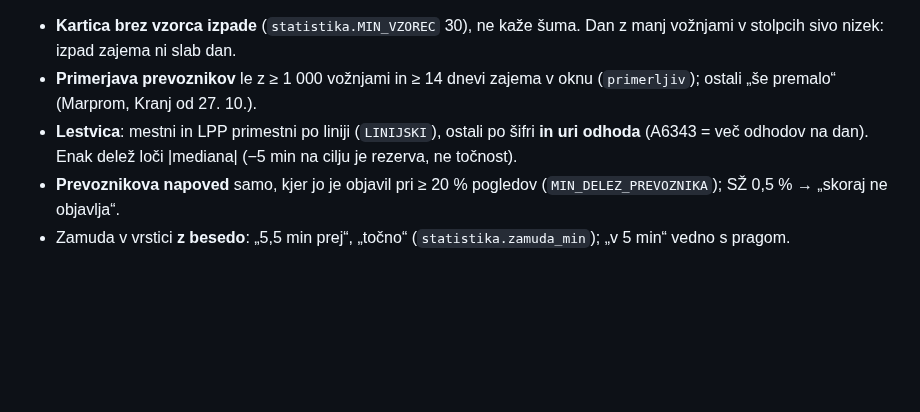
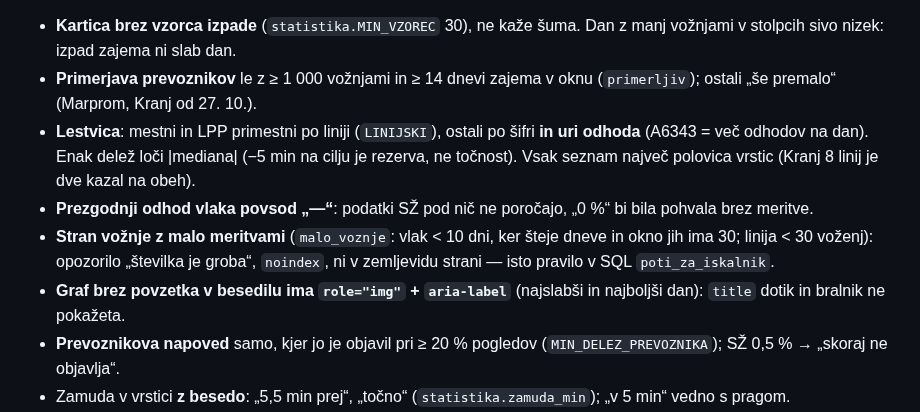
Before and after one commit to David7500/David7500, a Markdown page: .claude/rules/strani.md, the part around the change. Drawn GitHub-style; blank space fills up the shorter version.

```diff
--- a/.claude/rules/strani.md
+++ b/.claude/rules/strani.md
@@ -21,7 +21,10 @@ paths:
 Načrt, odločitve in stanje: `docs/STATISTIKA.md`. Slog **A „Odgovori“** (David): kartica = vprašanje potnika, ena velika številka, trak ali stolpci, povezava naprej. Izris na strežniku, brez JS (`templates/statistika_*.html`, `_stat.html`, `statistika.css`); številke samo iz nočnih povzetkov (`stat_napovedi`, `stat_prevozniki`).
 * **Kartica brez vzorca izpade** (`statistika.MIN_VZOREC` 30), ne kaže šuma. Dan z manj vožnjami v stolpcih sivo nizek: izpad zajema ni slab dan.
 * **Primerjava prevoznikov** le z ≥ 1 000 vožnjami in ≥ 14 dnevi zajema v oknu (`primerljiv`); ostali „še premalo“ (Marprom, Kranj od 27. 10.).
-* **Lestvica**: mestni in LPP primestni po liniji (`LINIJSKI`), ostali po šifri **in uri odhoda** (A6343 = več odhodov na dan). Enak delež loči |mediana| (−5 min na cilju je rezerva, ne točnost).
+* **Lestvica**: mestni in LPP primestni po liniji (`LINIJSKI`), ostali po šifri **in uri odhoda** (A6343 = več odhodov na dan). Enak delež loči |mediana| (−5 min na cilju je rezerva, ne točnost). Vsak seznam največ polovica vrstic (Kranj 8 linij je dve kazal na obeh).
+* **Prezgodnji odhod vlaka povsod „—“**: podatki SŽ pod nič ne poročajo, „0 %“ bi bila pohvala brez meritve.
+* **Stran vožnje z malo meritvami** (`malo_voznje`: vlak < 10 dni, ker šteje dneve in okno jih ima 30; linija < 30 voženj): opozorilo „številka je groba“, `noindex`, ni v zemljevidu strani — isto pravilo v SQL `poti_za_iskalnik`.
+* **Graf brez povzetka v besedilu ima `role="img"` + `aria-label`** (najslabši in najboljši dan): `title` dotik in bralnik ne pokažeta.
 * **Prevoznikova napoved** samo, kjer jo je objavil pri ≥ 20 % pogledov (`MIN_DELEZ_PREVOZNIKA`); SŽ 0,5 % → „skoraj ne objavlja“.
 * Zamuda v vrstici **z besedo**: „5,5 min prej“, „točno“ (`statistika.zamuda_min`); „v 5 min“ vedno s pragom.
 * Konkurenca **po metodi, brez imen** („trenutna zamuda, prenesena naprej“); imena le na `/primerjava`.
```
Also changed, not shown: docs/STATISTIKA.md (+21 -28 lines).
